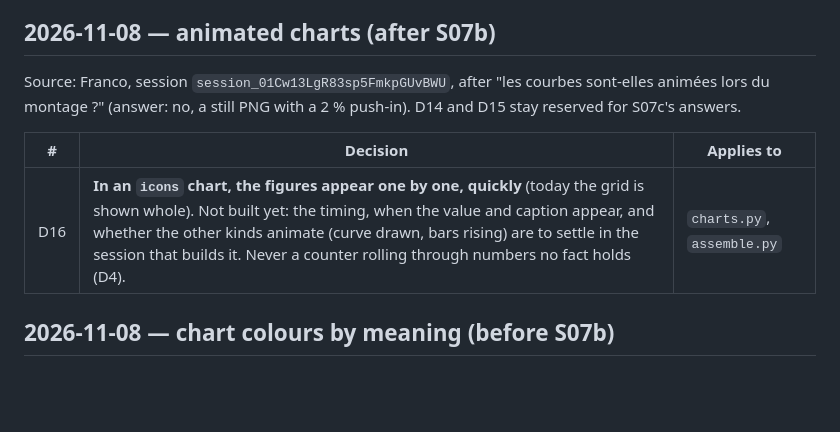
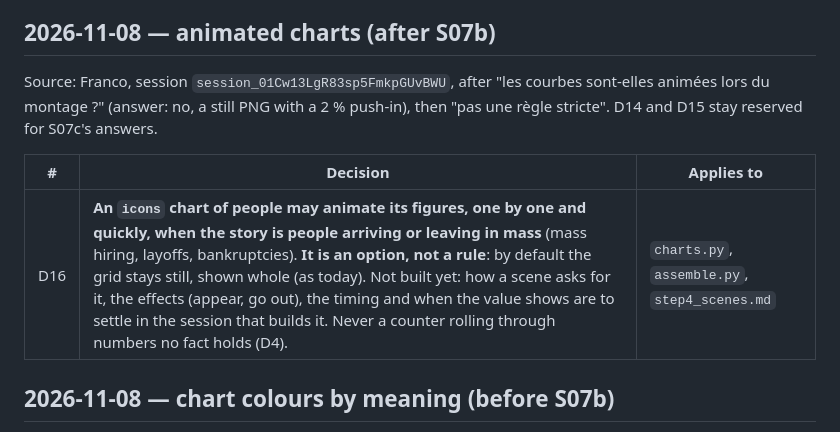
Before and after one commit to Johnfrancis6/Channel, a Markdown page: docs/whosedime/DECISIONS.md, the part around the change. Drawn GitHub-style; blank space fills up the shorter version.

```diff
--- a/docs/whosedime/DECISIONS.md
+++ b/docs/whosedime/DECISIONS.md
@@ -7,11 +7,11 @@ never edits an old one.
 ## 2026-11-08 — animated charts (after S07b)
 
 Source: Franco, session `session_01Cw13LgR83sp5FmkpGUvBWU`, after "les courbes sont-elles animées
-lors du montage ?" (answer: no, a still PNG with a 2 % push-in). D14 and D15 stay reserved for S07c's answers.
+lors du montage ?" (answer: no, a still PNG with a 2 % push-in), then "pas une règle stricte". D14 and D15 stay reserved for S07c's answers.
 
 | # | Decision | Applies to |
 |---|---|---|
-| D16 | **In an `icons` chart, the figures appear one by one, quickly** (today the grid is shown whole). Not built yet: the timing, when the value and caption appear, and whether the other kinds animate (curve drawn, bars rising) are to settle in the session that builds it. Never a counter rolling through numbers no fact holds (D4). | `charts.py`, `assemble.py` |
+| D16 | **An `icons` chart of people may animate its figures, one by one and quickly, when the story is people arriving or leaving in mass** (mass hiring, layoffs, bankruptcies). **It is an option, not a rule**: by default the grid stays still, shown whole (as today). Not built yet: how a scene asks for it, the effects (appear, go out), the timing and when the value shows are to settle in the session that builds it. Never a counter rolling through numbers no fact holds (D4). | `charts.py`, `assemble.py`, `step4_scenes.md` |
 
 ## 2026-11-08 — chart colours by meaning (before S07b)
 
```
Also changed, not shown: docs/whosedime/STATE.md (+2 -2 lines).
